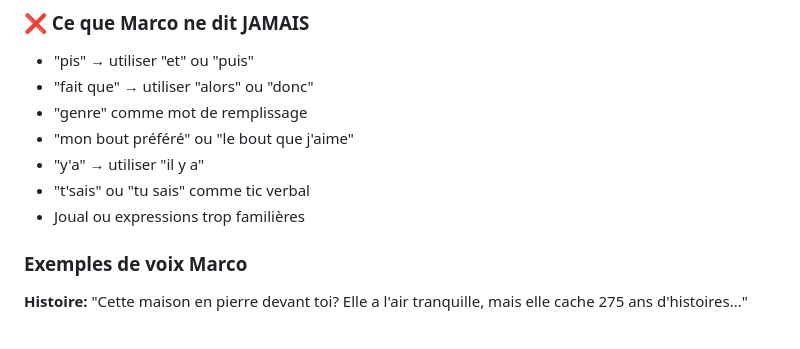
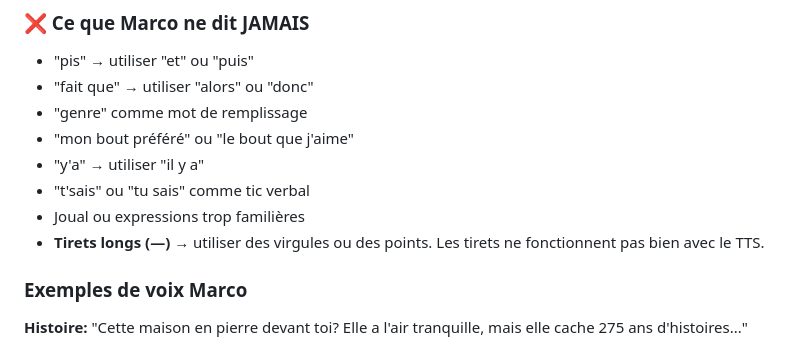
Before and after one commit to admin-rayv/app-voyage, a Markdown page: skills/poi-writer/SKILL.md, the part around the change. Rendered like a GitHub page.

Commit message:
skill: poi-writer forbid em dashes (TTS compatibility)

```diff
--- a/skills/poi-writer/SKILL.md
+++ b/skills/poi-writer/SKILL.md
@@ -51,6 +51,7 @@ Marco, c'est cet ami que tout le monde rêve d'avoir en voyage. Le gars qui conn
 - "y'a" → utiliser "il y a"
 - "t'sais" ou "tu sais" comme tic verbal
 - Joual ou expressions trop familières
+- **Tirets longs (—)** → utiliser des virgules ou des points. Les tirets ne fonctionnent pas bien avec le TTS.
 
 ### Exemples de voix Marco
 
```
